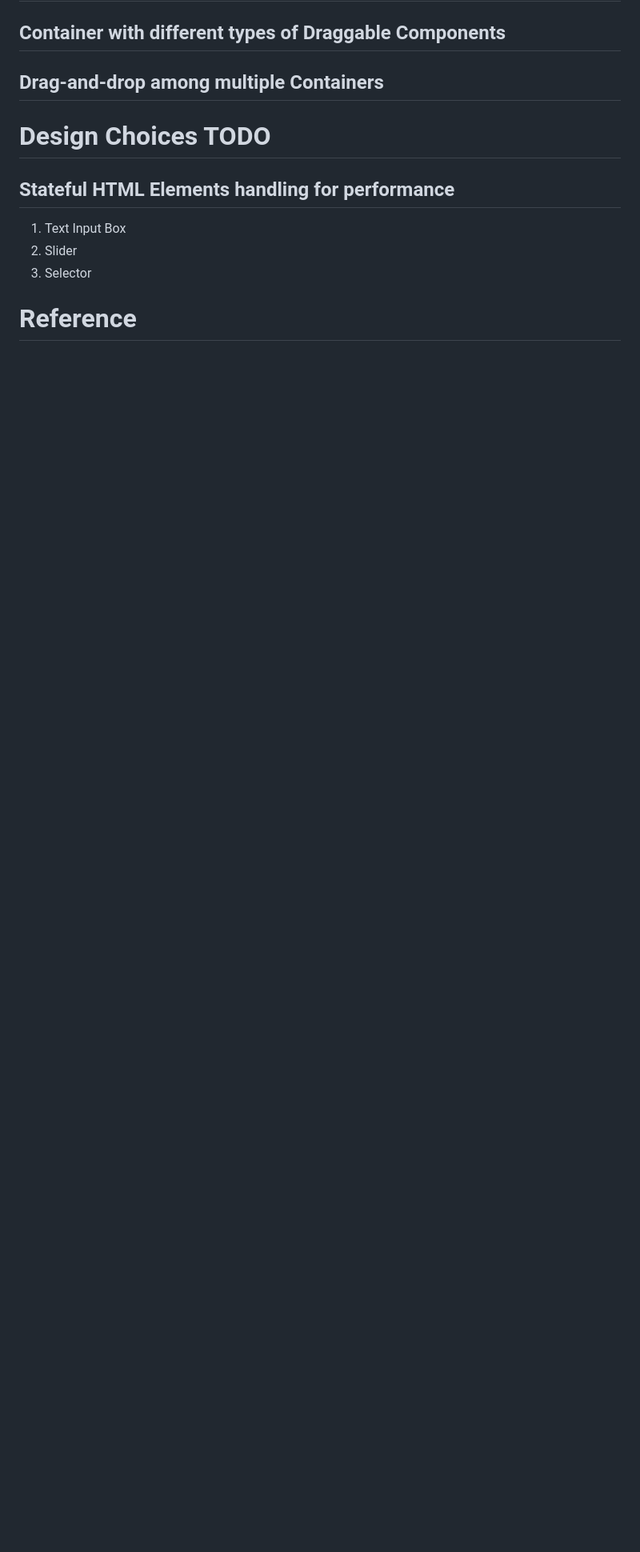
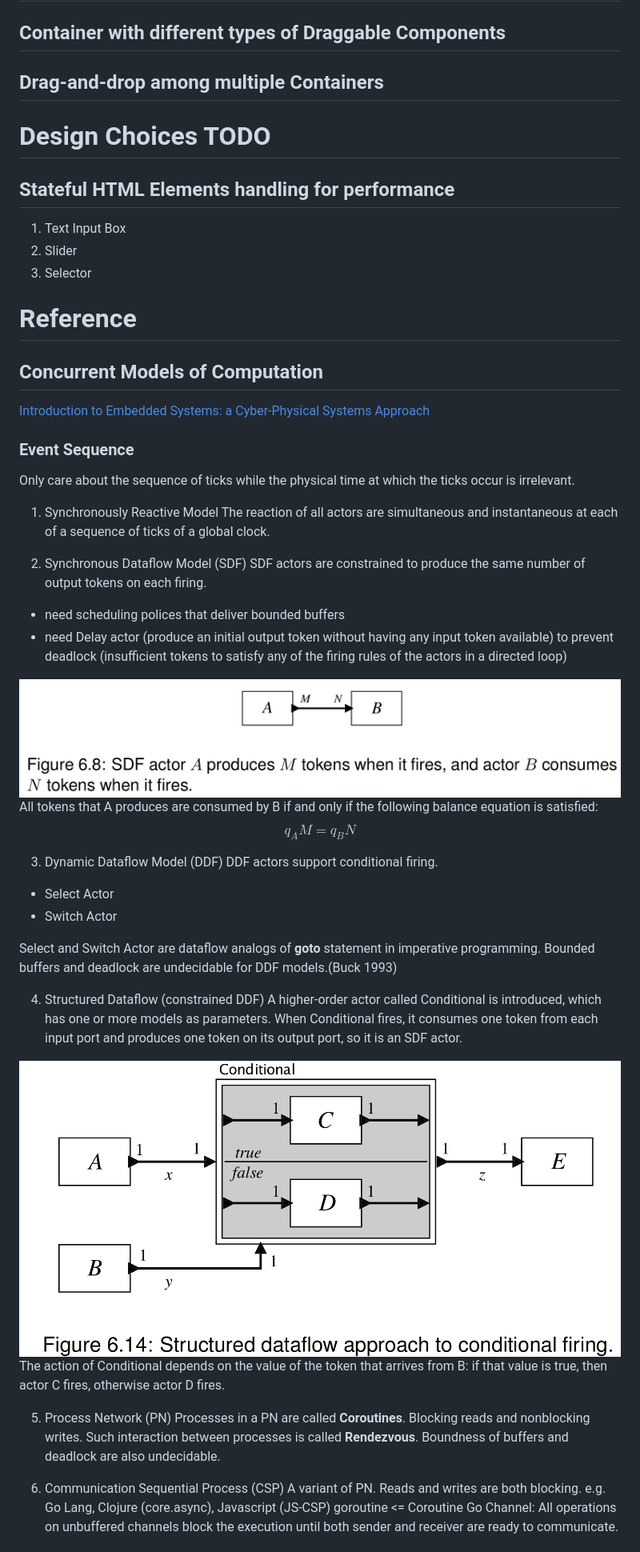
Before and after one commit to boygao1992/StateBackPrototype, a Markdown page: README.md, the part around one of its changes. Shown at 80% size. Rendered like a GitHub page; pictures changed too: doc/structured-dataflow.png (added), doc/synchronous-dataflow.png (added); blank space fills up the shorter version.

Commit message:
Concurrent models

```diff
--- a/README.md
+++ b/README.md
@@ -251,3 +251,48 @@ Framework-independent & composable
 
 
 # Reference
+## Concurrent Models of Computation
+[Introduction to Embedded Systems: a Cyber-Physical Systems Approach](http://leeseshia.org/releases/LeeSeshia_DigitalV1_08.pdf)
+
+### Event Sequence
+Only care about the sequence of ticks while the physical time at which the ticks occur is irrelevant.
+
+1. Synchronously Reactive Model
+The reaction of all actors are simultaneous and instantaneous at each of a sequence of ticks of a global clock.
+
+2. Synchronous Dataflow Model (SDF)
+SDF actors are constrained to produce the same number of output tokens on each firing.
+  - need scheduling polices that deliver bounded buffers
+  - need Delay actor (produce an initial output token without having any input token available) to prevent deadlock (insufficient tokens to satisfy any of the firing rules of the actors in a directed loop)
+
+![synchronous-dataflow](./doc/synchronous-dataflow.png "SDF actor")
+All tokens that A produces are consumed by B if and only if the following balance equation is satisfied:
+$$q_A M = q_B N$$
+
+3. Dynamic Dataflow Model (DDF)
+DDF actors support conditional firing.
+  - Select Actor
+  - Switch Actor
+
+Select and Switch Actor are dataflow analogs of **goto** statement in imperative programming.
+Bounded buffers and deadlock are undecidable for DDF models.(Buck 1993)
+
+4. Structured Dataflow (constrained DDF)
+A higher-order actor called Conditional is introduced, which has one or more models as parameters.
+When Conditional fires, it consumes one token from each input port and produces one token on its output port, so it is an SDF actor.
+
+![structured-dataflow](./doc/structured-dataflow.png "Structured dataflow approach to conditional firing")
+The action of Conditional depends on the value of the token that arrives from B: if that value is true, then actor C fires, otherwise actor D fires.
+
+5. Process Network (PN)
+Processes in a PN are called **Coroutines**.
+Blocking reads and nonblocking writes. Such interaction between processes is called **Rendezvous**.
+Boundness of buffers and deadlock are also undecidable.
+
+6. Communication Sequential Process (CSP)
+A variant of PN.
+Reads and writes are both blocking.
+e.g. Go Lang, Clojure (core.async), Javascript (JS-CSP)
+goroutine <= Coroutine
+Go Channel: All operations on unbuffered channels block the execution until both sender and receiver are ready to communicate.
+
```
Also changed, not shown: other parts of README.md (+45 -0 lines), doc/haskell-type-classes.png (added), doc/programming-paradigms.png (added), doc/yampa-switches.png (added).
